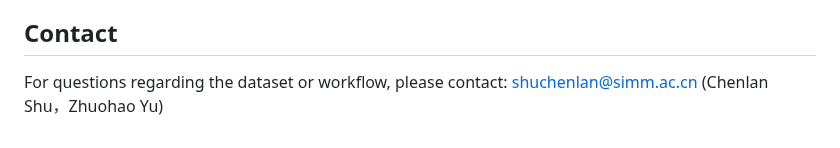
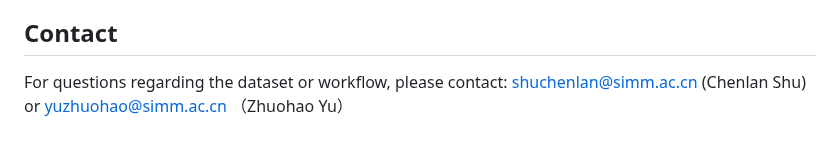
Before and after one commit to daffodils520/MS2NMF, a Markdown page: README.md, the part around the change. Rendered like a GitHub page.

```diff
--- a/README.md
+++ b/README.md
@@ -72,4 +72,4 @@ Usage
 Contact
 -------
 For questions regarding the dataset or workflow, please contact:
-shuchenlan@simm.ac.cn  (Chenlan Shu，Zhuohao Yu)
+shuchenlan@simm.ac.cn  (Chenlan Shu) or yuzhuohao@simm.ac.cn （Zhuohao Yu）
```
